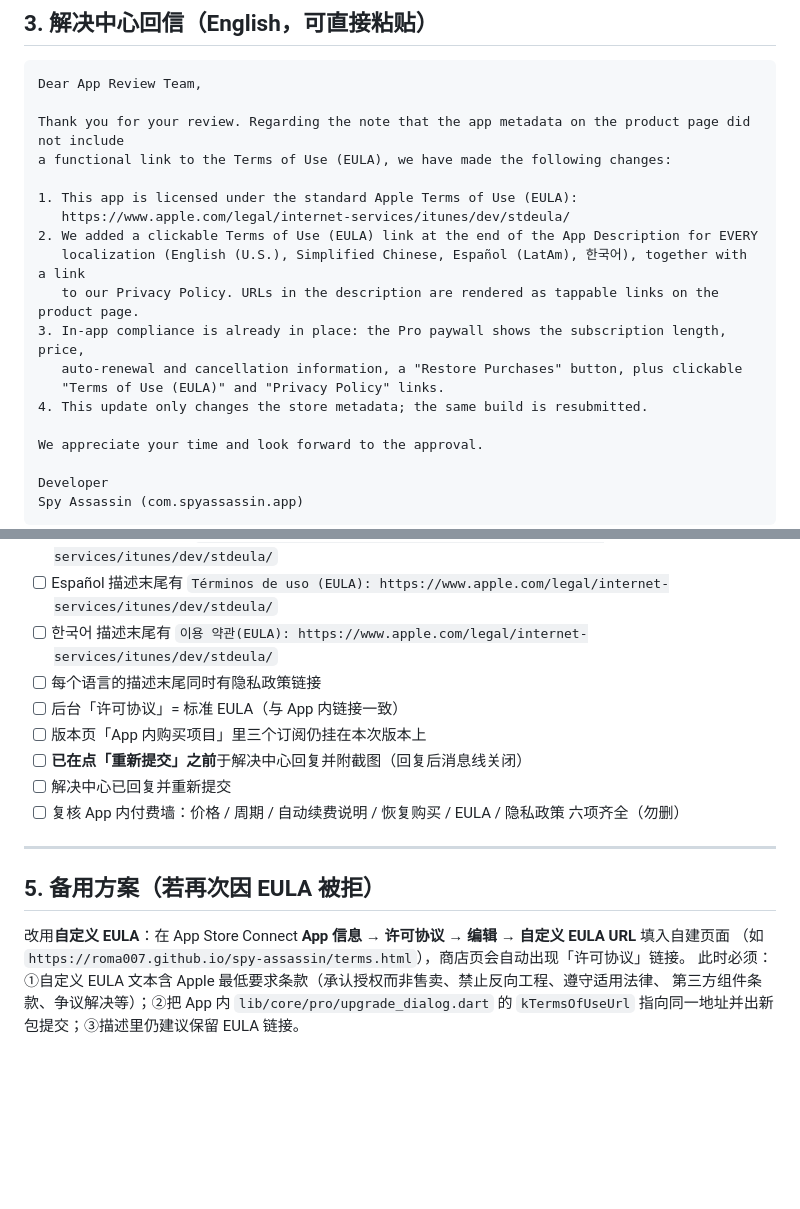
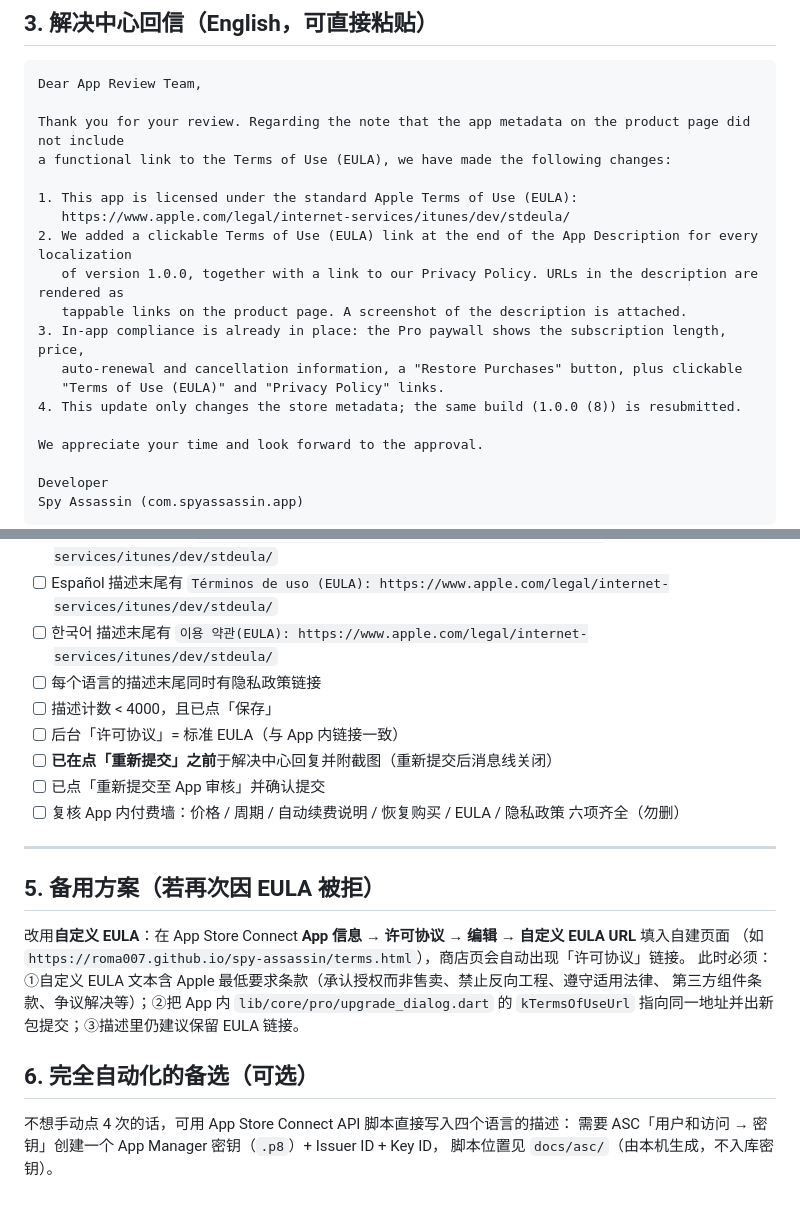
Before and after one commit to roma007/spy-assassin, a Markdown page: docs/审核回复_EULA链接.md, 2 parts joined by grey strips. GitHub-like rendering; blank space fills up the shorter version.

```diff
--- a/docs/审核回复_EULA链接.md
+++ b/docs/审核回复_EULA链接.md
@@ -78,13 +87,13 @@ a functional link to the Terms of Use (EULA), we have made the following changes
 
 1. This app is licensed under the standard Apple Terms of Use (EULA):
    https://www.apple.com/legal/internet-services/itunes/dev/stdeula/
-2. We added a clickable Terms of Use (EULA) link at the end of the App Description for EVERY
-   localization (English (U.S.), Simplified Chinese, Español (LatAm), 한국어), together with a link
-   to our Privacy Policy. URLs in the description are rendered as tappable links on the product page.
+2. We added a clickable Terms of Use (EULA) link at the end of the App Description for every localization
+   of version 1.0.0, together with a link to our Privacy Policy. URLs in the description are rendered as
+   tappable links on the product page. A screenshot of the description is attached.
 3. In-app compliance is already in place: the Pro paywall shows the subscription length, price,
    auto-renewal and cancellation information, a "Restore Purchases" button, plus clickable
    "Terms of Use (EULA)" and "Privacy Policy" links.
-4. This update only changes the store metadata; the same build is resubmitted.
+4. This update only changes the store metadata; the same build (1.0.0 (8)) is resubmitted.
 
 We appreciate your time and look forward to the approval.
 
@@ -101,10 +110,10 @@ Spy Assassin (com.spyassassin.app)
 - [ ] Español 描述末尾有 `Términos de uso (EULA): https://www.apple.com/legal/internet-services/itunes/dev/stdeula/`
 - [ ] 한국어 描述末尾有 `이용 약관(EULA): https://www.apple.com/legal/internet-services/itunes/dev/stdeula/`
 - [ ] 每个语言的描述末尾同时有隐私政策链接
+- [ ] 描述计数 < 4000，且已点「保存」
 - [ ] 后台「许可协议」= 标准 EULA（与 App 内链接一致）
-- [ ] 版本页「App 内购买项目」里三个订阅仍挂在本次版本上
-- [ ] **已在点「重新提交」之前**于解决中心回复并附截图（回复后消息线关闭）
-- [ ] 解决中心已回复并重新提交
+- [ ] **已在点「重新提交」之前**于解决中心回复并附截图（重新提交后消息线关闭）
+- [ ] 已点「重新提交至 App 审核」并确认提交
 - [ ] 复核 App 内付费墙：价格 / 周期 / 自动续费说明 / 恢复购买 / EULA / 隐私政策 六项齐全（勿删）
 
 ---
@@ -116,3 +125,9 @@ Spy Assassin (com.spyassassin.app)
 此时必须：①自定义 EULA 文本含 Apple 最低要求条款（承认授权而非售卖、禁止反向工程、遵守适用法律、
 第三方组件条款、争议解决等）；②把 App 内 `lib/core/pro/upgrade_dialog.dart` 的 `kTermsOfUseUrl`
 指向同一地址并出新包提交；③描述里仍建议保留 EULA 链接。
+
+## 6. 完全自动化的备选（可选）
+
+不想手动点 4 次的话，可用 App Store Connect API 脚本直接写入四个语言的描述：
+需要 ASC「用户和访问 → 密钥」创建一个 App Manager 密钥（`.p8`）+ Issuer ID + Key ID，
+脚本位置见 `docs/asc/`（由本机生成，不入库密钥）。
```
Also changed, not shown: other parts of docs/审核回复_EULA链接.md (+38 -29 lines).
